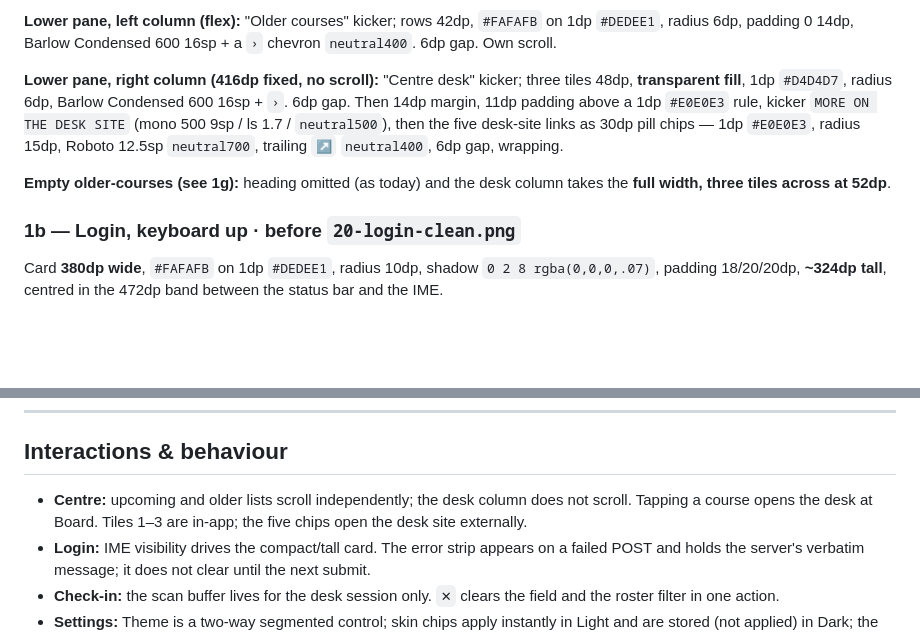
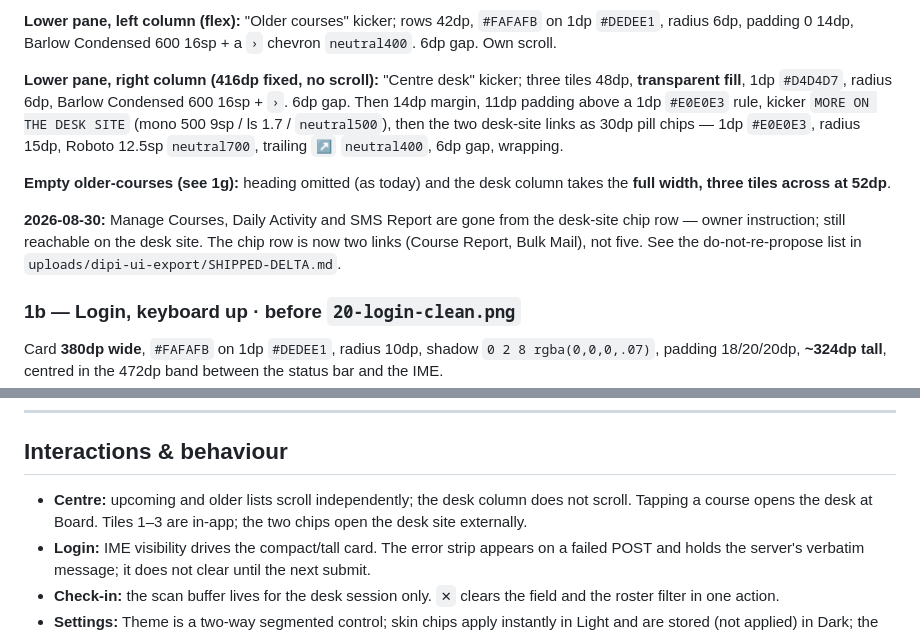
Before and after one commit to kapaggar/dipi-app, a Markdown page: version-4/README.md, 2 parts joined by grey strips. Rendered like a GitHub page; blank space fills up the shorter version.

Commit message:
docs: retire three desk destinations from the design contract

```diff
--- a/version-4/README.md
+++ b/version-4/README.md
@@ -49,9 +49,11 @@ Open the file in a browser. Each option is a `{turn}{letter}` id (`1a`…`1i`) w
 
 **Lower pane, left column (flex):** "Older courses" kicker; rows 42dp, `#FAFAFB` on 1dp `#DEDEE1`, radius 6dp, padding 0 14dp, Barlow Condensed 600 16sp + a `›` chevron `neutral400`. 6dp gap. Own scroll.
 
-**Lower pane, right column (416dp fixed, no scroll):** "Centre desk" kicker; three tiles 48dp, **transparent fill**, 1dp `#D4D4D7`, radius 6dp, Barlow Condensed 600 16sp + `›`. 6dp gap. Then 14dp margin, 11dp padding above a 1dp `#E0E0E3` rule, kicker `MORE ON THE DESK SITE` (mono 500 9sp / ls 1.7 / `neutral500`), then the five desk-site links as 30dp pill chips — 1dp `#E0E0E3`, radius 15dp, Roboto 12.5sp `neutral700`, trailing `↗` `neutral400`, 6dp gap, wrapping.
+**Lower pane, right column (416dp fixed, no scroll):** "Centre desk" kicker; three tiles 48dp, **transparent fill**, 1dp `#D4D4D7`, radius 6dp, Barlow Condensed 600 16sp + `›`. 6dp gap. Then 14dp margin, 11dp padding above a 1dp `#E0E0E3` rule, kicker `MORE ON THE DESK SITE` (mono 500 9sp / ls 1.7 / `neutral500`), then the two desk-site links as 30dp pill chips — 1dp `#E0E0E3`, radius 15dp, Roboto 12.5sp `neutral700`, trailing `↗` `neutral400`, 6dp gap, wrapping.
 
 **Empty older-courses (see 1g):** heading omitted (as today) and the desk column takes the **full width, three tiles across at 52dp**.
+
+**2026-08-30:** Manage Courses, Daily Activity and SMS Report are gone from the desk-site chip row — owner instruction; still reachable on the desk site. The chip row is now two links (Course Report, Bulk Mail), not five. See the do-not-re-propose list in `uploads/dipi-ui-export/SHIPPED-DELTA.md`.
 
 ### 1b — Login, keyboard up · before `20-login-clean.png`
 
@@ -127,7 +129,7 @@ Identical geometry. Only the OKLCH ladder moves (hue 352, chroma 0.095) and the
 
 ## Interactions & behaviour
 
-- **Centre:** upcoming and older lists scroll independently; the desk column does not scroll. Tapping a course opens the desk at Board. Tiles 1–3 are in-app; the five chips open the desk site externally.
+- **Centre:** upcoming and older lists scroll independently; the desk column does not scroll. Tapping a course opens the desk at Board. Tiles 1–3 are in-app; the two chips open the desk site externally.
 - **Login:** IME visibility drives the compact/tall card. The error strip appears on a failed POST and holds the server's verbatim message; it does not clear until the next submit.
 - **Check-in:** the scan buffer lives for the desk session only. `✕` clears the field and the roster filter in one action.
 - **Settings:** Theme is a two-way segmented control; skin chips apply instantly in Light and are stored (not applied) in Dark; the lotus switch gates the watermark everywhere.
```
Also changed, not shown: docs/CLAUDE-DESIGN-DESK-SCREENS.md (+2 -2 lines), 1 other file.
